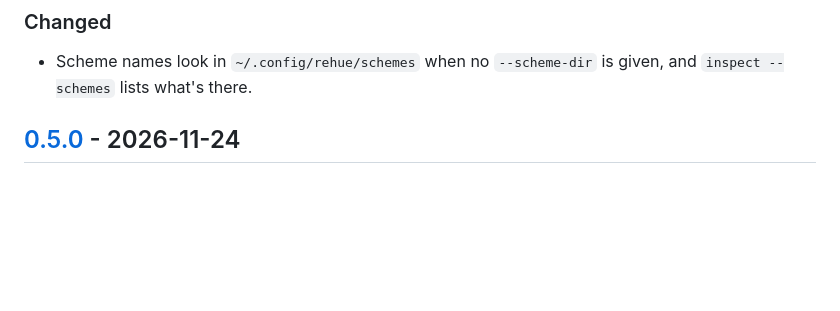
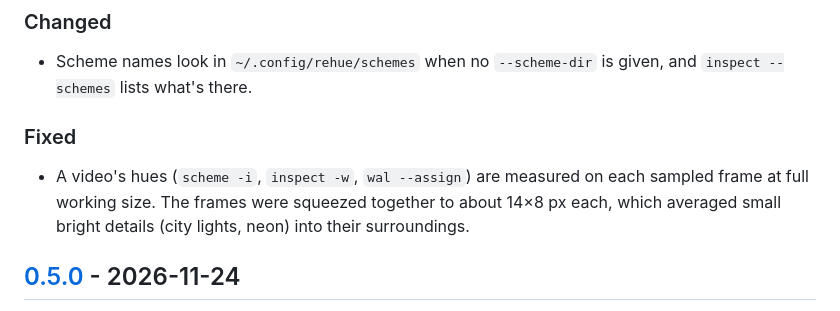
Before and after one commit to fortesoft-co/rehue, a Markdown page: CHANGELOG.md, the part around the change. Rendered like a GitHub page; blank space fills up the shorter version.

Commit message:
extract: a video's hues are measured frame by frame (scheme -i, inspect -w, wal --assign), not on the stack squeezed to ~14x8 px a frame; docs: video families; changelog

```diff
--- a/CHANGELOG.md
+++ b/CHANGELOG.md
@@ -51,6 +51,13 @@ versions may break).
 
 - Scheme names look in `~/.config/rehue/schemes` when no
   `--scheme-dir` is given, and `inspect --schemes` lists what's there.
+
+### Fixed
+
+- A video's hues (`scheme -i`, `inspect -w`, `wal --assign`) are
+  measured on each sampled frame at full working size. The frames were
+  squeezed together to about 14×8 px each, which averaged small bright
+  details (city lights, neon) into their surroundings.
 
 ## [0.5.0] - 2026-11-24
 
```
Also changed, not shown: assets/examples/video-dither-families.png, assets/examples/video-families.png, assets/examples/video-loop-families.png, 3 other files.
